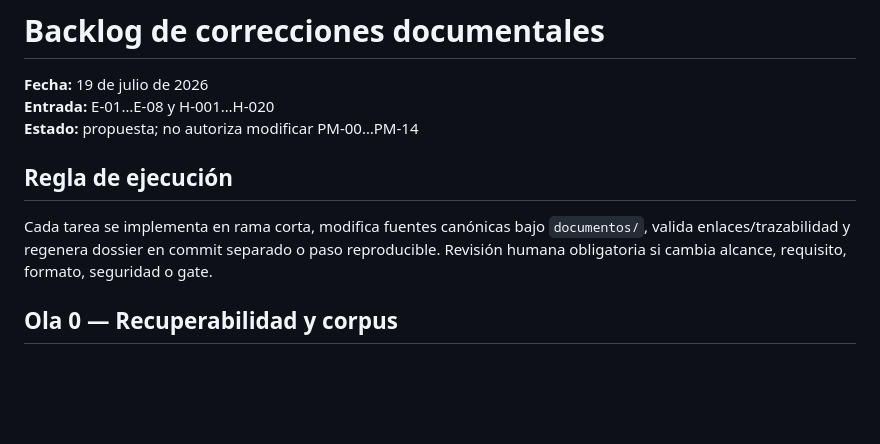
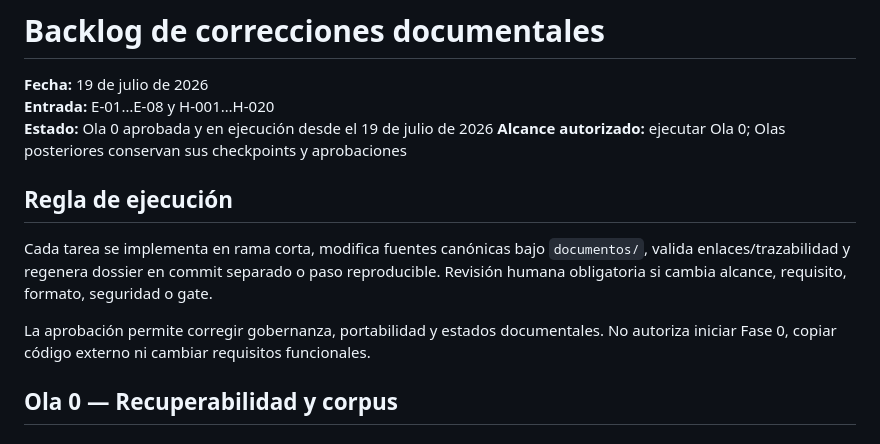
Before and after one commit to AlexandreInking/Proyecto-Mosaico, a Markdown page: analisis_documental/09_backlog_correcciones.md, the part around the change. Rendered like a GitHub page; blank space fills up the shorter version.

Commit message:
docs: approve E-09 wave zero backlog

```diff
--- a/analisis_documental/09_backlog_correcciones.md
+++ b/analisis_documental/09_backlog_correcciones.md
@@ -2,11 +2,14 @@
 
 **Fecha:** 19 de julio de 2026
 **Entrada:** E-01…E-08 y H-001…H-020
-**Estado:** propuesta; no autoriza modificar PM-00…PM-14
+**Estado:** Ola 0 aprobada y en ejecución desde el 19 de julio de 2026
+**Alcance autorizado:** ejecutar Ola 0; Olas posteriores conservan sus checkpoints y aprobaciones
 
 ## Regla de ejecución
 
 Cada tarea se implementa en rama corta, modifica fuentes canónicas bajo `documentos/`, valida enlaces/trazabilidad y regenera dossier en commit separado o paso reproducible. Revisión humana obligatoria si cambia alcance, requisito, formato, seguridad o gate.
+
+La aprobación permite corregir gobernanza, portabilidad y estados documentales. No autoriza iniciar Fase 0, copiar código externo ni cambiar requisitos funcionales.
 
 ## Ola 0 — Recuperabilidad y corpus
 
```
